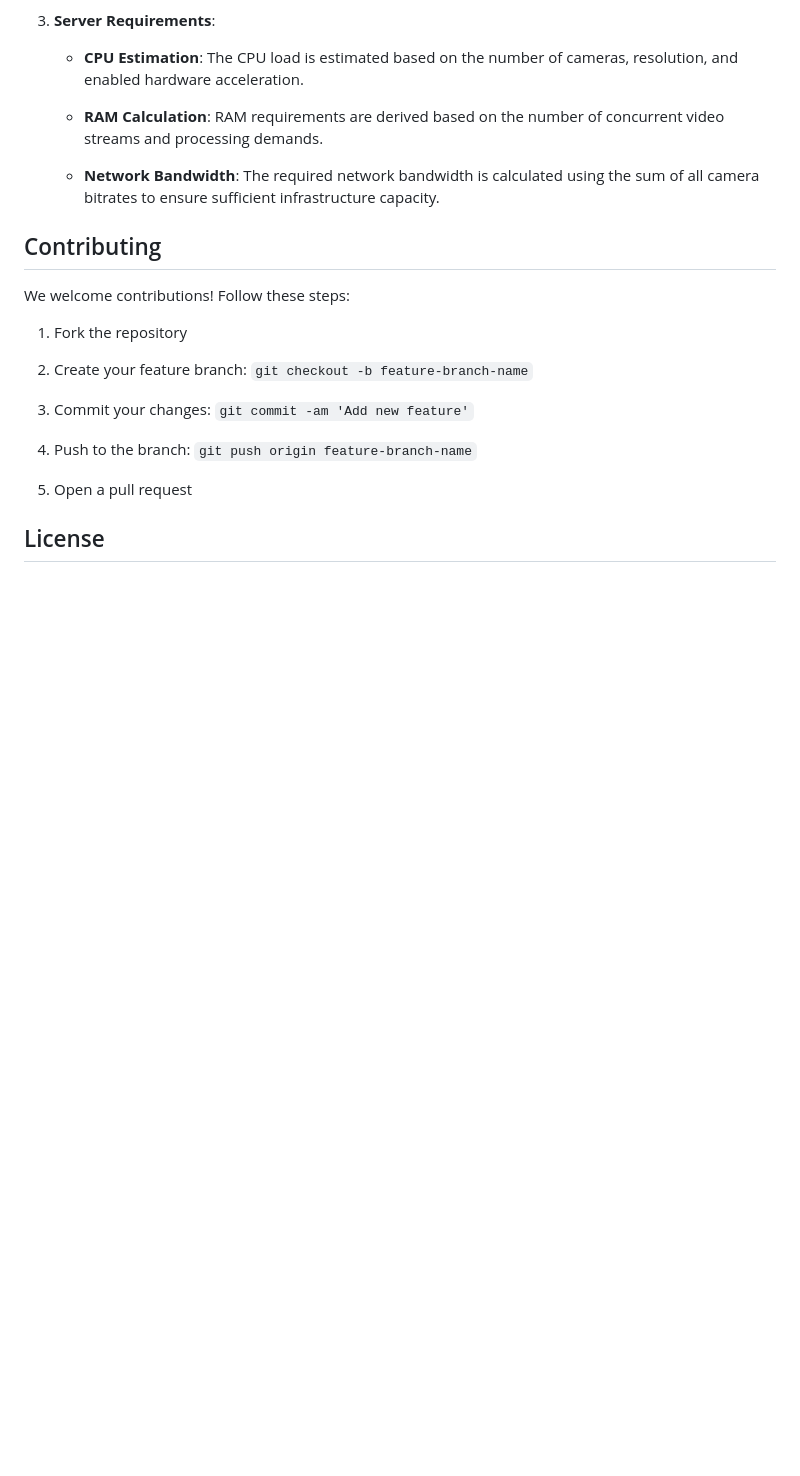
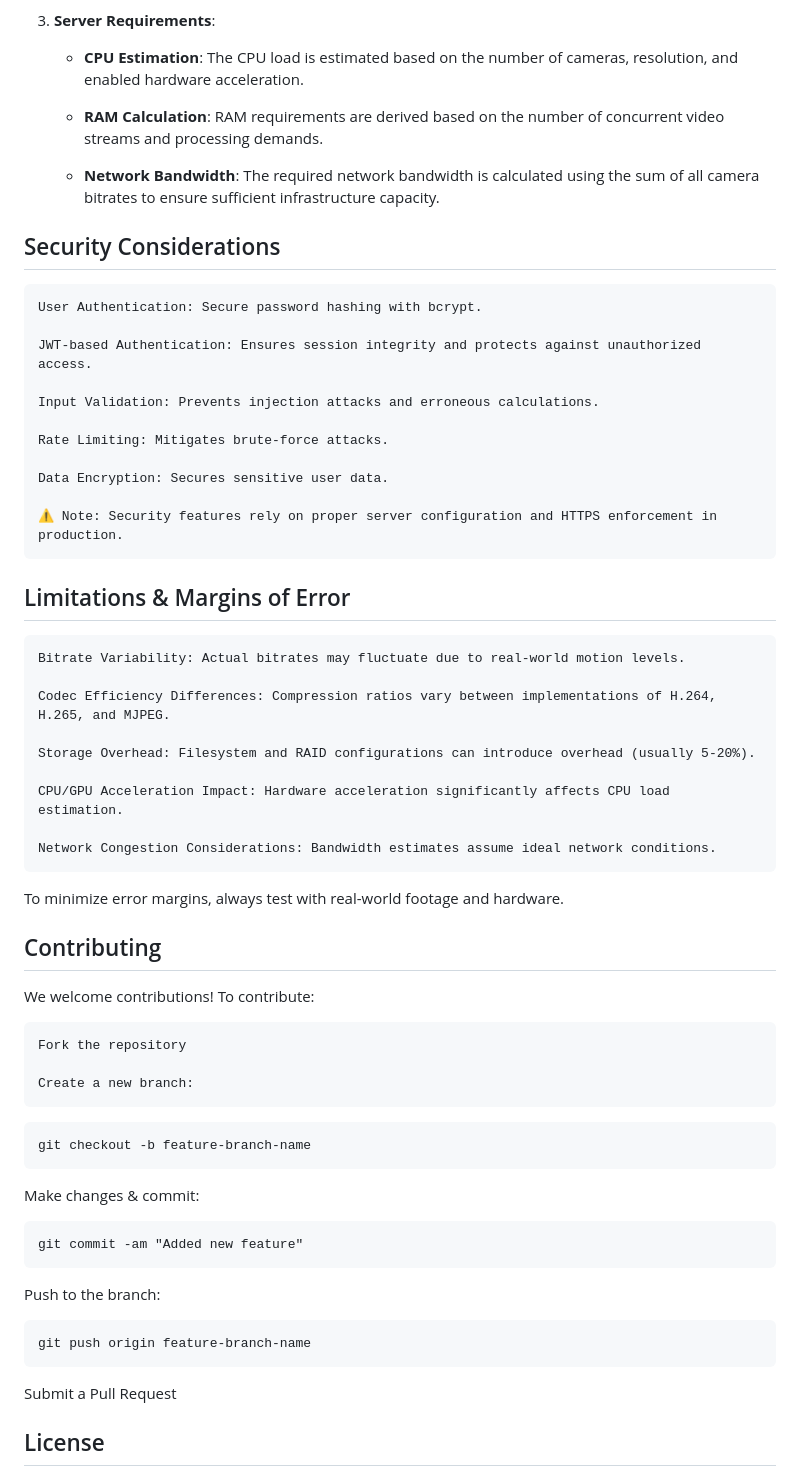
Before and after one commit to Tragic-cmd/CSRC, a Markdown page: README.md, the part around one of its changes. GitHub-like rendering; blank space fills up the shorter version.

````diff
--- a/README.md
+++ b/README.md
@@ -126,21 +127,60 @@ The Camera Server Sizing Tool utilizes a set of formulas and pre-defined bitrate
 
     - **Network Bandwidth**: The required network bandwidth is calculated using the sum of all camera bitrates to ensure sufficient infrastructure capacity.
 
+## Security Considerations
+
+    User Authentication: Secure password hashing with bcrypt.
+
+    JWT-based Authentication: Ensures session integrity and protects against unauthorized access.
+
+    Input Validation: Prevents injection attacks and erroneous calculations.
+
+    Rate Limiting: Mitigates brute-force attacks.
+
+    Data Encryption: Secures sensitive user data.
+
+    ⚠️ Note: Security features rely on proper server configuration and HTTPS enforcement in production.
+
+## Limitations & Margins of Error
+
+    Bitrate Variability: Actual bitrates may fluctuate due to real-world motion levels.
+
+    Codec Efficiency Differences: Compression ratios vary between implementations of H.264, H.265, and MJPEG.
+
+    Storage Overhead: Filesystem and RAID configurations can introduce overhead (usually 5-20%).
+
+    CPU/GPU Acceleration Impact: Hardware acceleration significantly affects CPU load estimation.
+
+    Network Congestion Considerations: Bandwidth estimates assume ideal network conditions.
+
+To minimize error margins, always test with real-world footage and hardware.
 
 ## Contributing
 
-We welcome contributions! Follow these steps:
+We welcome contributions! To contribute:
 
-1. Fork the repository
+    Fork the repository
 
-2. Create your feature branch: `git checkout -b feature-branch-name`
+    Create a new branch:
 
-3. Commit your changes: `git commit -am 'Add new feature'`
 
-4. Push to the branch: `git push origin feature-branch-name`
+```
+git checkout -b feature-branch-name
+```
 
-5. Open a pull request
+Make changes & commit:
 
+```
+git commit -am "Added new feature"
+```
+
+Push to the branch:
+
+```
+git push origin feature-branch-name
+```
+
+Submit a Pull Request
 
 ## License
 
````
Also changed, not shown: other parts of README.md (+35 -35 lines).
